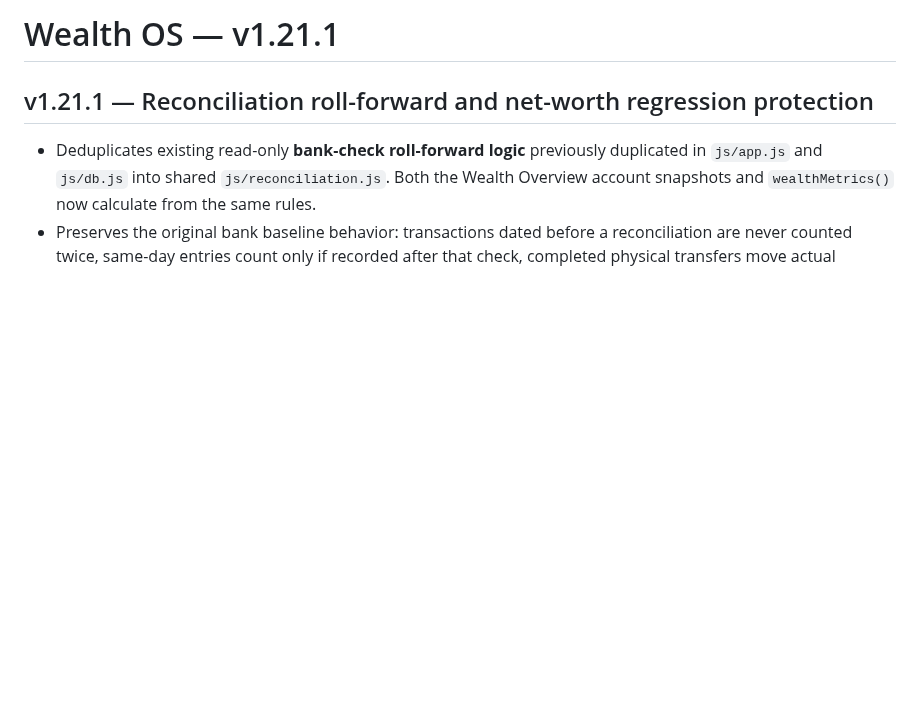
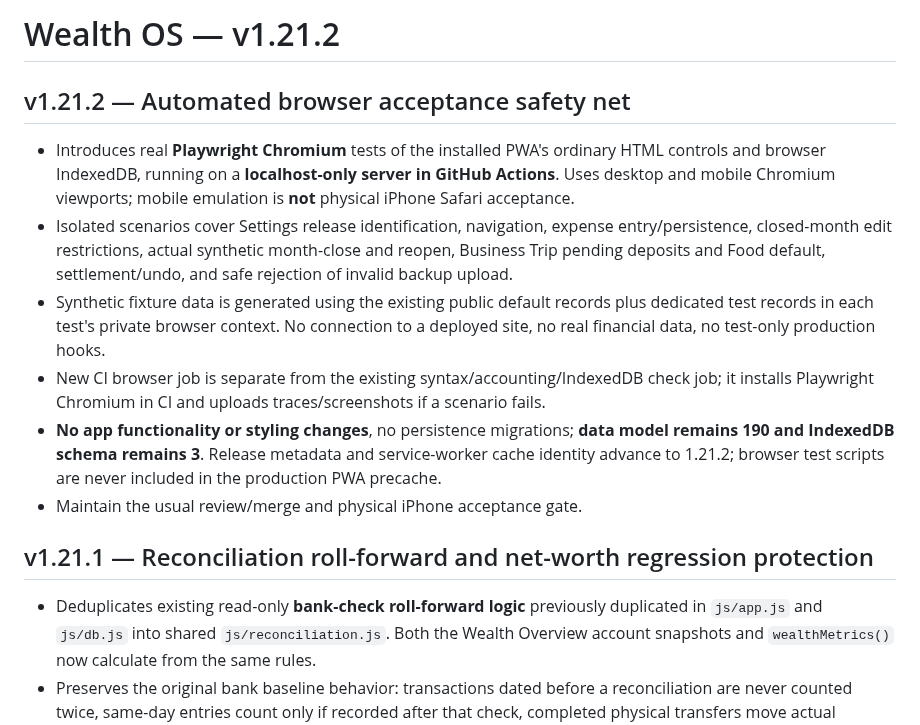
Before and after one commit to YabaCodes/wealth-os, a Markdown page: README.md, the part around the change. GitHub-like rendering; blank space fills up the shorter version.

Commit message:
v1.21.2: enable browser acceptance and release identity in README.md

```diff
--- a/README.md
+++ b/README.md
@@ -1,4 +1,15 @@
-# Wealth OS — v1.21.1
+# Wealth OS — v1.21.2
+
+## v1.21.2 — Automated browser acceptance safety net
+
+- Introduces real **Playwright Chromium** tests of the installed PWA's ordinary HTML controls and browser IndexedDB, running on a **localhost-only server in GitHub Actions**. Uses desktop and mobile Chromium viewports; mobile emulation is **not** physical iPhone Safari acceptance.
+- Isolated scenarios cover Settings release identification, navigation, expense entry/persistence, closed-month edit restrictions, actual synthetic month-close and reopen, Business Trip pending deposits and Food default, settlement/undo, and safe rejection of invalid backup upload.
+- Synthetic fixture data is generated using the existing public default records plus dedicated test records in each test's private browser context. No connection to a deployed site, no real financial data, no test-only production hooks.
+- New CI browser job is separate from the existing syntax/accounting/IndexedDB check job; it installs Playwright Chromium in CI and uploads traces/screenshots if a scenario fails.
+- **No app functionality or styling changes**, no persistence migrations; **data model remains 190 and IndexedDB schema remains 3**. Release metadata and service-worker cache identity advance to 1.21.2; browser test scripts are never included in the production PWA precache.
+- Maintain the usual review/merge and physical iPhone acceptance gate.
+
+
 
 ## v1.21.1 — Reconciliation roll-forward and net-worth regression protection
 
```
